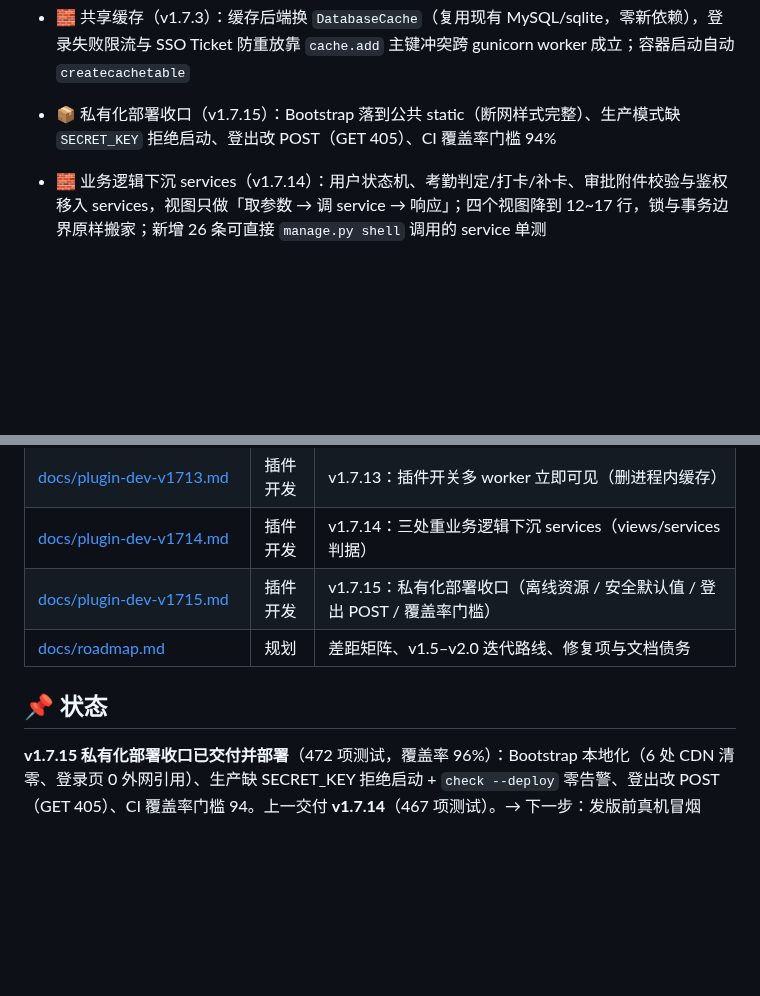
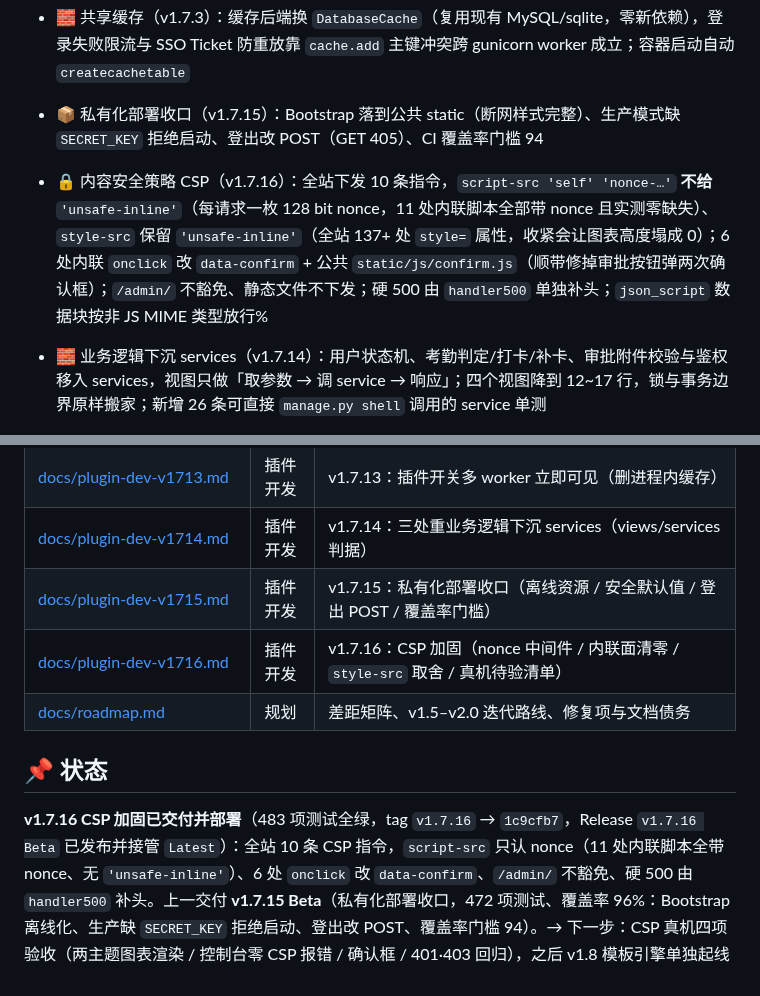
Before and after one commit to yuschu/Constellatio, a Markdown page: README.md, 2 parts joined by grey strips. GitHub-like rendering; blank space fills up the shorter version.

Commit message:
docs: 同步 v1.7.16 CSP 交付与 v1.7.16/v1.7.15 Beta Release 发布（README 状态段、特性列表、文档索引、release-notes、roadmap）

```diff
--- a/README.md
+++ b/README.md
@@ -56,7 +56,9 @@
 
 * 🧱 共享缓存（v1.7.3）：缓存后端换 `DatabaseCache`（复用现有 MySQL/sqlite，零新依赖），登录失败限流与 SSO Ticket 防重放靠 `cache.add` 主键冲突跨 gunicorn worker 成立；容器启动自动 `createcachetable`
 
-* 📦 私有化部署收口（v1.7.15）：Bootstrap 落到公共 static（断网样式完整）、生产模式缺 `SECRET_KEY` 拒绝启动、登出改 POST（GET 405）、CI 覆盖率门槛 94%
+* 📦 私有化部署收口（v1.7.15）：Bootstrap 落到公共 static（断网样式完整）、生产模式缺 `SECRET_KEY` 拒绝启动、登出改 POST（GET 405）、CI 覆盖率门槛 94
+
+* 🔒 内容安全策略 CSP（v1.7.16）：全站下发 10 条指令，`script-src 'self' 'nonce-…'` **不给** `'unsafe-inline'`（每请求一枚 128 bit nonce，11 处内联脚本全部带 nonce 且实测零缺失）、`style-src` 保留 `'unsafe-inline'`（全站 137+ 处 `style=` 属性，收紧会让图表高度塌成 0）；6 处内联 `onclick` 改 `data-confirm` + 公共 `static/js/confirm.js`（顺带修掉审批按钮弹两次确认框）；`/admin/` 不豁免、静态文件不下发；硬 500 由 `handler500` 单独补头；`json_script` 数据块按非 JS MIME 类型放行%
 
 * 🧱 业务逻辑下沉 services（v1.7.14）：用户状态机、考勤判定/打卡/补卡、审批附件校验与鉴权移入 services，视图只做「取参数 → 调 service → 响应」；四个视图降到 12~17 行，锁与事务边界原样搬家；新增 26 条可直接 `manage.py shell` 调用的 service 单测
 
@@ -234,8 +236,9 @@ Constellatio/
 | [docs/plugin-dev-v1713.md](docs/plugin-dev-v1713.md)                           | 插件开发 | v1.7.13：插件开关多 worker 立即可见（删进程内缓存） |
 | [docs/plugin-dev-v1714.md](docs/plugin-dev-v1714.md)                           | 插件开发 | v1.7.14：三处重业务逻辑下沉 services（views/services 判据） |
 | [docs/plugin-dev-v1715.md](docs/plugin-dev-v1715.md)                           | 插件开发 | v1.7.15：私有化部署收口（离线资源 / 安全默认值 / 登出 POST / 覆盖率门槛） |
+| [docs/plugin-dev-v1716.md](docs/plugin-dev-v1716.md)                           | 插件开发 | v1.7.16：CSP 加固（nonce 中间件 / 内联面清零 / `style-src` 取舍 / 真机待验清单） |
 | [docs/roadmap.md](docs/roadmap.md)                                             | 规划   | 差距矩阵、v1.5–v2.0 迭代路线、修复项与文档债务                  |
 
 ## 📌 状态
 
-**v1.7.15 私有化部署收口已交付并部署**（472 项测试，覆盖率 96%）：Bootstrap 本地化（6 处 CDN 清零、登录页 0 外网引用）、生产缺 SECRET_KEY 拒绝启动 + `check --deploy` 零告警、登出改 POST（GET 405）、CI 覆盖率门槛 94。上一交付 **v1.7.14**（467 项测试）。→ 下一步：发版前真机冒烟
+**v1.7.16 CSP 加固已交付并部署**（483 项测试全绿，tag `v1.7.16` → `1c9cfb7`，Release `v1.7.16 Beta` 已发布并接管 `Latest`）：全站 10 条 CSP 指令，`script-src` 只认 nonce（11 处内联脚本全带 nonce、无 `'unsafe-inline'`）、6 处 `onclick` 改 `data-confirm`、`/admin/` 不豁免、硬 500 由 `handler500` 补头。上一交付 **v1.7.15 Beta**（私有化部署收口，472 项测试、覆盖率 96%：Bootstrap 离线化、生产缺 `SECRET_KEY` 拒绝启动、登出改 POST、覆盖率门槛 94）。→ 下一步：CSP 真机四项验收（两主题图表渲染 / 控制台零 CSP 报错 / 确认框 / 401·403 回归），之后 v1.8 模板引擎单独起线
```
Also changed, not shown: docs/release-notes.md (+2 -1 lines), docs/roadmap.md (+1 -1 lines).
